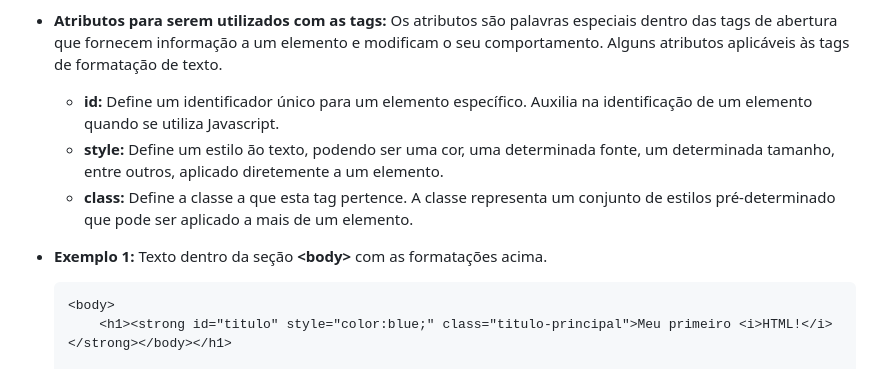
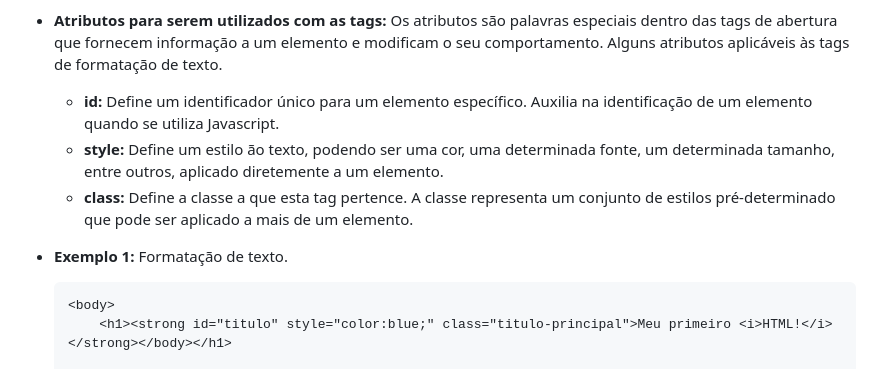
Before and after one commit to engfabiodesalvi/introduction-to-html-in-practice-DIO, a Markdown page: readme.md, the part around the change printed below. Drawn GitHub-style.

Commit message:
readme.md ok

````diff
--- a/readme.md
+++ b/readme.md
@@ -80,12 +80,13 @@ A estrutura básica de um documento escrito em **HTML** contém as **tags** deli
     - **\<address> e \</address\>:** Indica informações de contato.
 
 - **Atributos para serem utilizados com as tags:** Os atributos são palavras especiais dentro das tags de abertura que fornecem informação a um elemento e modificam o seu comportamento. Alguns atributos aplicáveis às tags de formatação de texto.
+
     - **id:** Define um identificador único para um elemento específico. Auxilia na identificação de um elemento quando se utiliza Javascript.
     - **style:** Define um estilo ão texto, podendo ser uma cor, uma determinada fonte, um determinada tamanho, entre outros, aplicado diretemente a um elemento.
     - **class:** Define a classe a que esta tag pertence. A classe representa um conjunto de estilos pré-determinado que pode ser aplicado a mais de um elemento.
 
 
-- **Exemplo 1:** Texto dentro da seção **\<body\>** com as formatações acima.
+- **Exemplo 1:** Formatação de texto.
 
     ```html
     <body>
````
Also changed, not shown: other parts of readme.md (+0 -5 lines).
